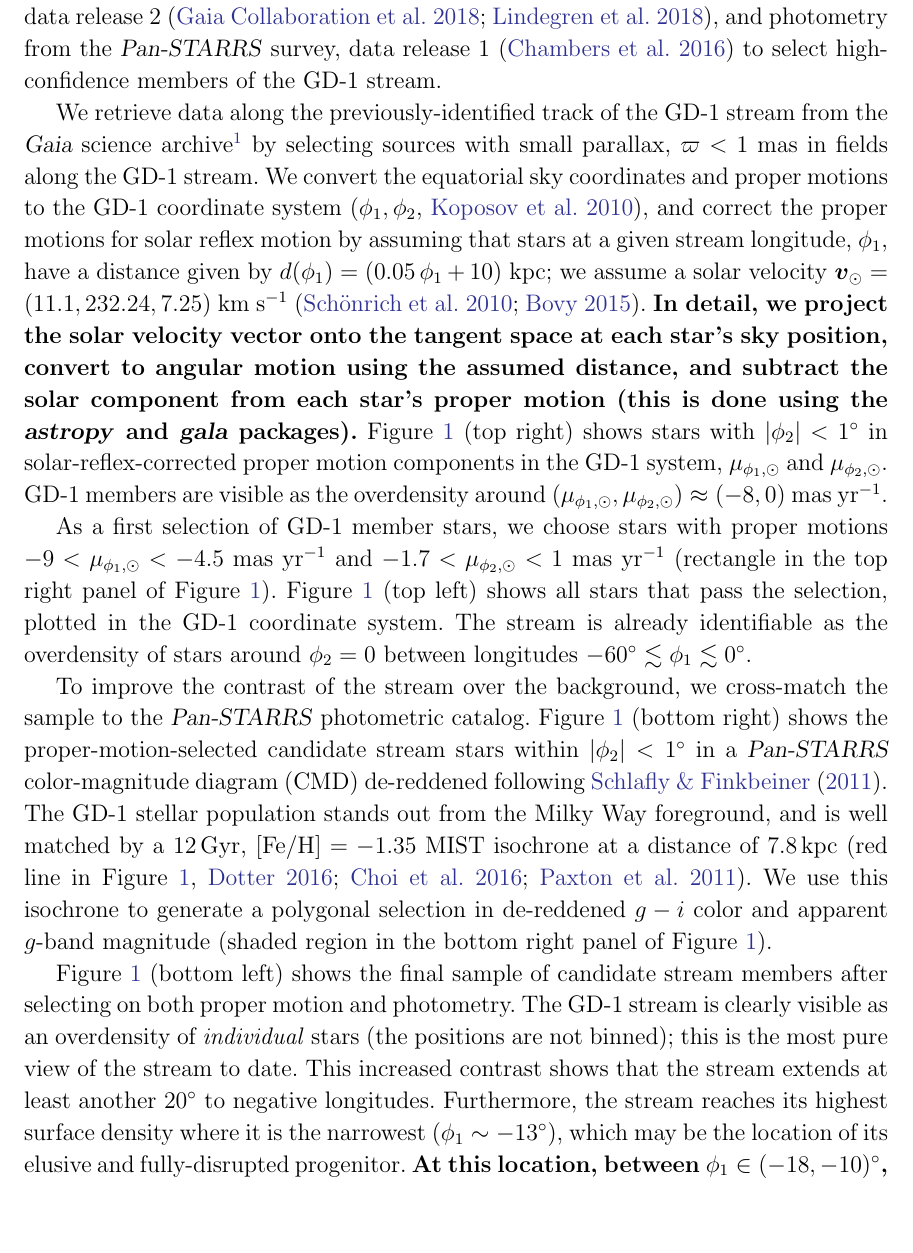
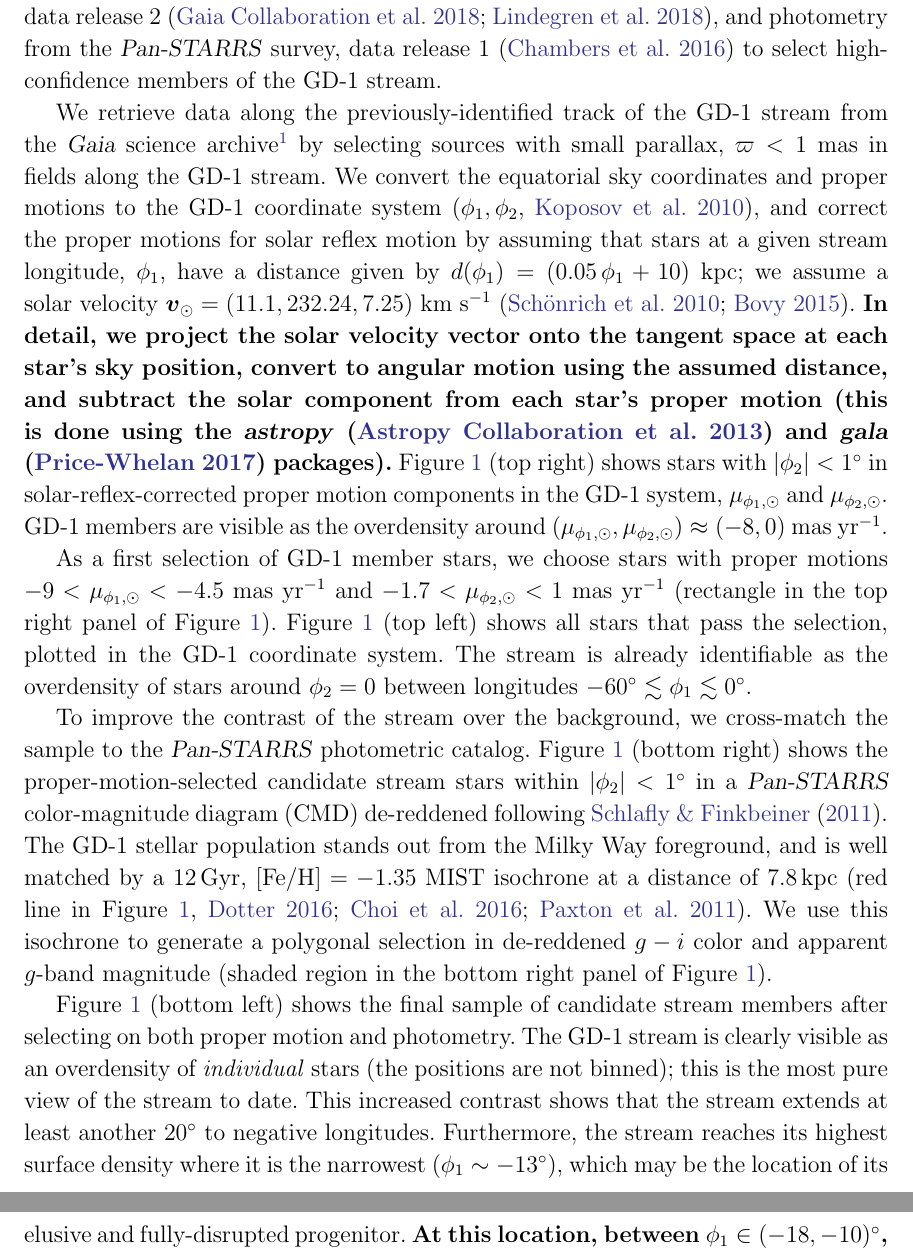
Before and after one commit to adrn/GD1-DR2, a LaTeX paper (paper/gd1.tex): part of page 3 of 13 before the commit and two parts of pages 3 and 4 of 13 after it, the two joined at a grey line, cut so that both start at the same text, the shorter picture padded with empty space. Compiled offline with pdfLaTeX.

Commit message:
software citations

```diff
--- a/paper/gd1.tex
+++ b/paper/gd1.tex
@@ -245,7 +245,7 @@ motion by assuming that stars at a given stream longitude, $\phi_1$, have a
 distance given by $d(\phi_1) = (0.05 \, \phi_1 + 10)~\textrm{kpc}$;
 we assume a solar velocity $\bs{v}_\odot = (11.1, 232.24, 7.25)~\kms$
 (\citealt{Schonrich:2010, Bovy:2015}).
-\changes{In detail, we project the solar velocity vector onto the tangent space at each star's sky position, convert to angular motion using the assumed distance, and subtract the solar component from each star's proper motion (this is done using the \package{astropy} and \package{gala} packages).}
+\changes{In detail, we project the solar velocity vector onto the tangent space at each star's sky position, convert to angular motion using the assumed distance, and subtract the solar component from each star's proper motion (this is done using the \package{astropy} \citep{astropy} and \package{gala} \citep{gala} packages).}
 \figurename~\ref{fig:selection} (top right) shows stars with $|\phi_2| <
 1^\circ$ in solar-reflex-corrected proper motion components in the GD-1 system,
 $\mu_{\phi_1, \odot}$ and $\mu_{\phi_2, \odot}$.
```
